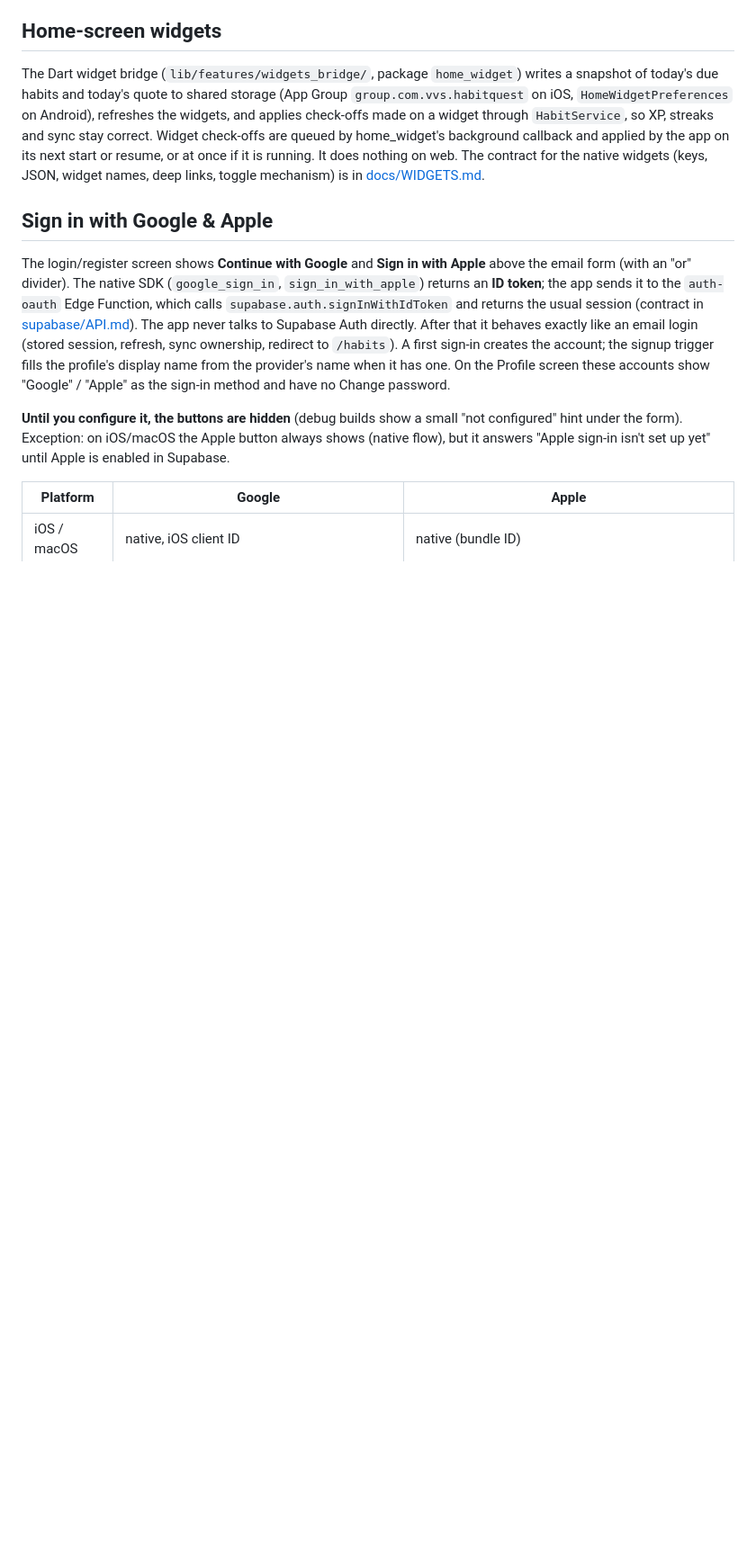
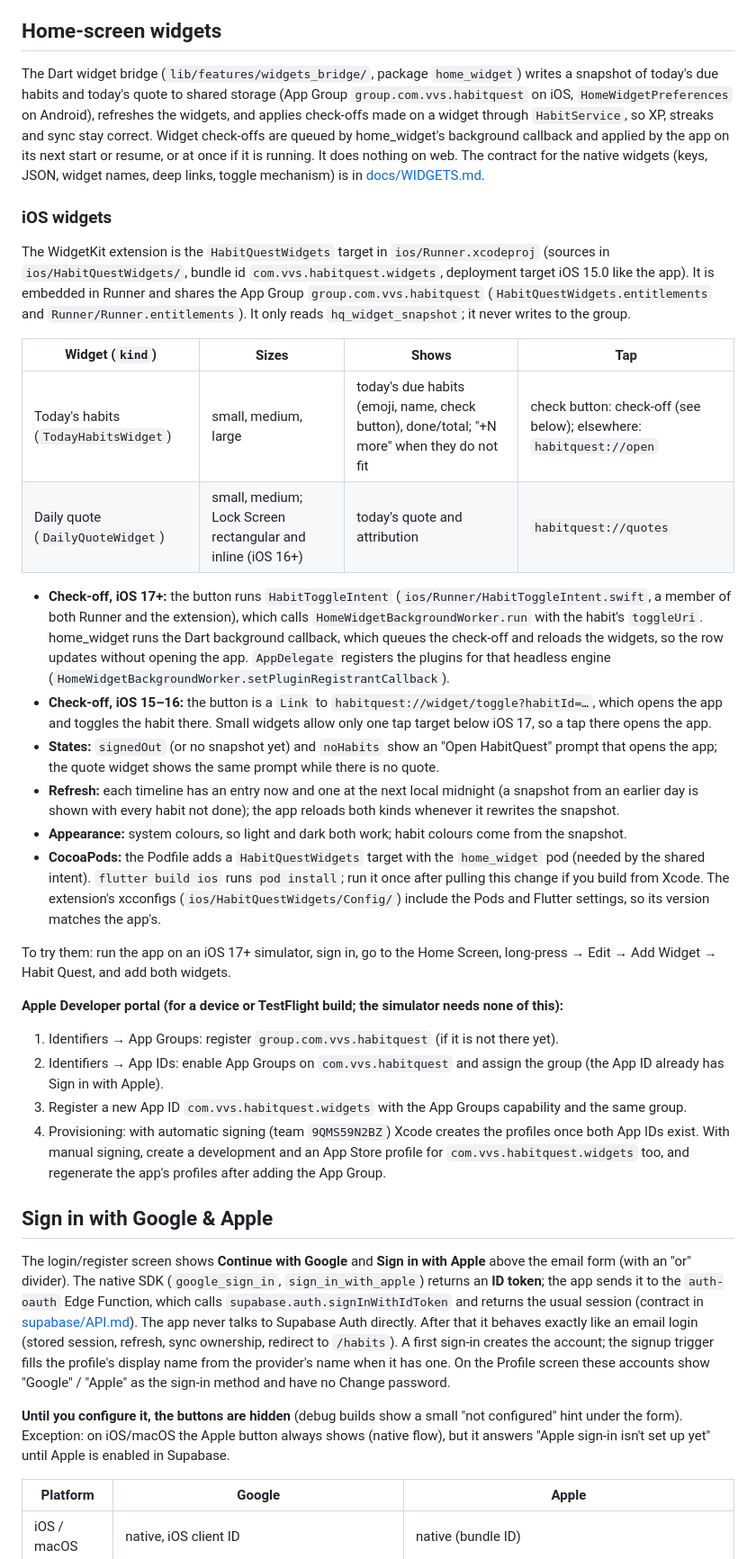
Before and after one commit to firtacosmingmail/HabitQuest, a Markdown page: README.md, the part around the change. Shown at 90% size. Rendered like a GitHub page; blank space fills up the shorter version.

Commit message:
docs(readme): iOS widgets section and Apple Developer portal steps
Co-Authored-By: Claude Opus 5.5 <noreply@anthropic.com>

```diff
--- a/README.md
+++ b/README.md
@@ -487,6 +487,62 @@ it is running. It does nothing on web. The contract for the native widgets
 (keys, JSON, widget names, deep links, toggle mechanism) is in
 [docs/WIDGETS.md](docs/WIDGETS.md).
 
+### iOS widgets
+
+The WidgetKit extension is the `HabitQuestWidgets` target in
+`ios/Runner.xcodeproj` (sources in `ios/HabitQuestWidgets/`, bundle id
+`com.vvs.habitquest.widgets`, deployment target iOS 15.0 like the app). It is
+embedded in Runner and shares the App Group `group.com.vvs.habitquest`
+(`HabitQuestWidgets.entitlements` and `Runner/Runner.entitlements`). It only
+reads `hq_widget_snapshot`; it never writes to the group.
+
+| Widget (`kind`) | Sizes | Shows | Tap |
+|---|---|---|---|
+| Today's habits (`TodayHabitsWidget`) | small, medium, large | today's due habits (emoji, name, check button), done/total; "+N more" when they do not fit | check button: check-off (see below); elsewhere: `habitquest://open` |
+| Daily quote (`DailyQuoteWidget`) | small, medium; Lock Screen rectangular and inline (iOS 16+) | today's quote and attribution | `habitquest://quotes` |
+
+- **Check-off, iOS 17+:** the button runs `HabitToggleIntent`
+  (`ios/Runner/HabitToggleIntent.swift`, a member of both Runner and the
+  extension), which calls `HomeWidgetBackgroundWorker.run` with the habit's
+  `toggleUri`. home_widget runs the Dart background callback, which queues the
+  check-off and reloads the widgets, so the row updates without opening the
+  app. `AppDelegate` registers the plugins for that headless engine
+  (`HomeWidgetBackgroundWorker.setPluginRegistrantCallback`).
+- **Check-off, iOS 15–16:** the button is a `Link` to
+  `habitquest://widget/toggle?habitId=…`, which opens the app and toggles the
+  habit there. Small widgets allow only one tap target below iOS 17, so a tap
+  there opens the app.
+- **States:** `signedOut` (or no snapshot yet) and `noHabits` show an
+  "Open HabitQuest" prompt that opens the app; the quote widget shows the same
+  prompt while there is no quote.
+- **Refresh:** each timeline has an entry now and one at the next local
+  midnight (a snapshot from an earlier day is shown with every habit not
+  done); the app reloads both kinds whenever it rewrites the snapshot.
+- **Appearance:** system colours, so light and dark both work; habit colours
+  come from the snapshot.
+- **CocoaPods:** the Podfile adds a `HabitQuestWidgets` target with the
+  `home_widget` pod (needed by the shared intent). `flutter build ios` runs
+  `pod install`; run it once after pulling this change if you build from
+  Xcode. The extension's xcconfigs (`ios/HabitQuestWidgets/Config/`) include
+  the Pods and Flutter settings, so its version matches the app's.
+
+To try them: run the app on an iOS 17+ simulator, sign in, go to the Home
+Screen, long-press → Edit → Add Widget → Habit Quest, and add both widgets.
+
+**Apple Developer portal (for a device or TestFlight build; the simulator
+needs none of this):**
+
+1. Identifiers → App Groups: register `group.com.vvs.habitquest` (if it is
+   not there yet).
+2. Identifiers → App IDs: enable App Groups on `com.vvs.habitquest` and
+   assign the group (the App ID already has Sign in with Apple).
+3. Register a new App ID `com.vvs.habitquest.widgets` with the App Groups
+   capability and the same group.
+4. Provisioning: with automatic signing (team `9QMS59N2BZ`) Xcode creates the
+   profiles once both App IDs exist. With manual signing, create a
+   development and an App Store profile for `com.vvs.habitquest.widgets` too,
+   and regenerate the app's profiles after adding the App Group.
+
 ## Sign in with Google & Apple
 
 The login/register screen shows **Continue with Google** and **Sign in with
```
